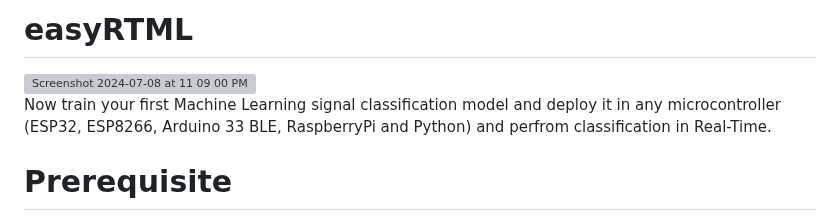
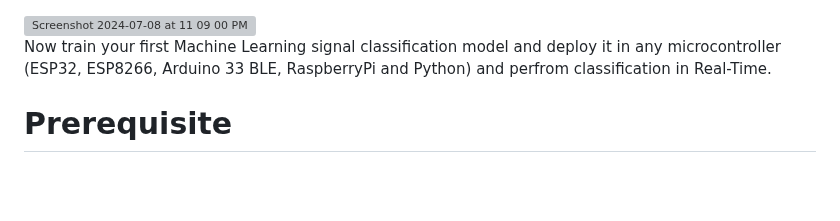
Before and after one commit to easyRTML/easyRTML, a Markdown page: easyRTML_PakageContent/README.md, the part around the change. GitHub-like rendering; blank space fills up the shorter version; grey boxes are pictures that could not be loaded.

```diff
--- a/easyRTML_PakageContent/README.md
+++ b/easyRTML_PakageContent/README.md
@@ -1,4 +1,3 @@
-# easyRTML
 
 <img width="1282" alt="Screenshot 2024-07-08 at 11 09 00 PM" src="https://github.com/easyRTML/easyRTML/assets/174990499/716f350f-f6fd-405e-b849-51762d5a5fbc">
 
```
